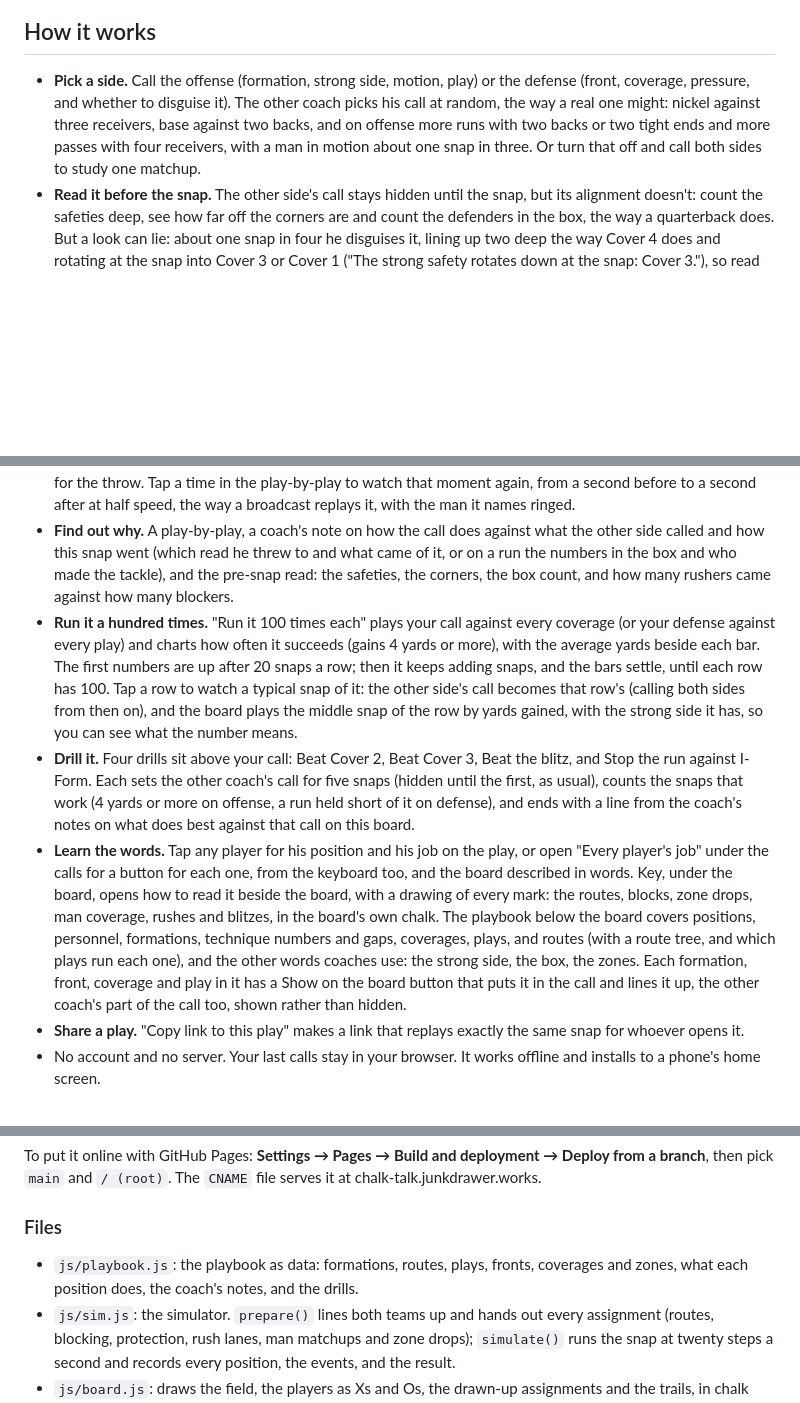
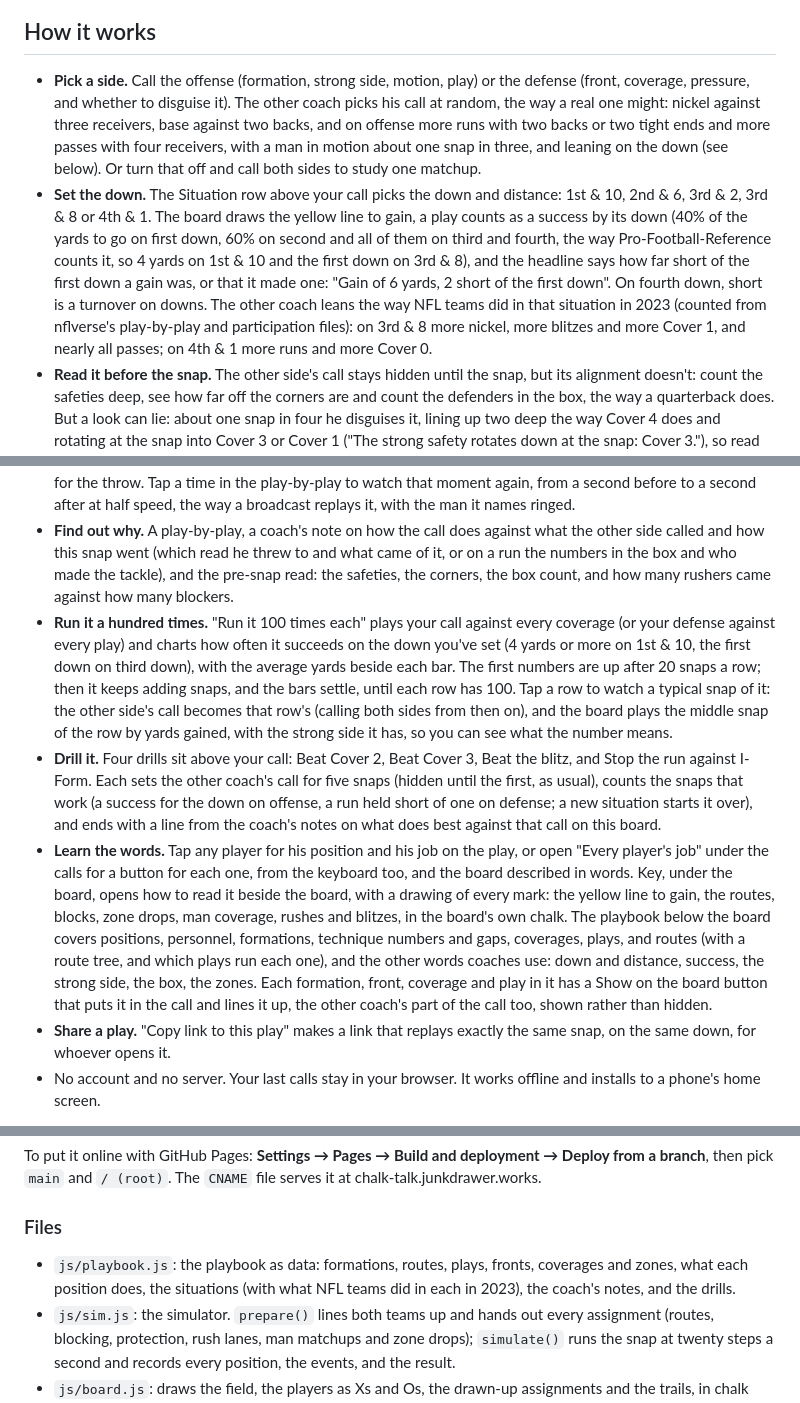
Before and after one commit to markjf99702/chalk-talk, a Markdown page: README.md, 3 parts joined by grey strips. GitHub-like rendering; blank space fills up the shorter version.

Commit message:
README and screenshots: down and distance
The README didn't mention the Situation row, the yellow line, success
by down or the other coach leaning on the down, and still said the
chart and the drills count 4 yards. It now has a "Set the down" part
(with where the definition of a success and the NFL numbers come
from), the chart and the drills counting by the down, the yellow line
in the key, the new words, and links that keep the down. The README
screenshots and the link preview are redrawn with the yellow line, the
Situation row and the new headline, and their descriptions say so.
Part of Mark's "Down and distance" answer.

Co-Authored-By: Claude Opus 5.5 <noreply@anthropic.com>
Claude-Session: https://claude.ai/code/session_01PQbLNSsq21BnpoxvUaVtX1

```diff
--- a/README.md
+++ b/README.md
@@ -14,17 +14,18 @@
 
 ## How it works
 
-- **Pick a side.** Call the offense (formation, strong side, motion, play) or the defense (front, coverage, pressure, and whether to disguise it). The other coach picks his call at random, the way a real one might: nickel against three receivers, base against two backs, and on offense more runs with two backs or two tight ends and more passes with four receivers, with a man in motion about one snap in three. Or turn that off and call both sides to study one matchup.
+- **Pick a side.** Call the offense (formation, strong side, motion, play) or the defense (front, coverage, pressure, and whether to disguise it). The other coach picks his call at random, the way a real one might: nickel against three receivers, base against two backs, and on offense more runs with two backs or two tight ends and more passes with four receivers, with a man in motion about one snap in three, and leaning on the down (see below). Or turn that off and call both sides to study one matchup.
+- **Set the down.** The Situation row above your call picks the down and distance: 1st & 10, 2nd & 6, 3rd & 2, 3rd & 8 or 4th & 1. The board draws the yellow line to gain, a play counts as a success by its down (40% of the yards to go on first down, 60% on second and all of them on third and fourth, the way Pro-Football-Reference counts it, so 4 yards on 1st & 10 and the first down on 3rd & 8), and the headline says how far short of the first down a gain was, or that it made one: "Gain of 6 yards, 2 short of the first down". On fourth down, short is a turnover on downs. The other coach leans the way NFL teams did in that situation in 2023 (counted from nflverse's play-by-play and participation files): on 3rd & 8 more nickel, more blitzes and more Cover 1, and nearly all passes; on 4th & 1 more runs and more Cover 0.
 - **Read it before the snap.** The other side's call stays hidden until the snap, but its alignment doesn't: count the safeties deep, see how far off the corners are and count the defenders in the box, the way a quarterback does. But a look can lie: about one snap in four he disguises it, lining up two deep the way Cover 4 does and rotating at the snap into Cover 3 or Cover 1 ("The strong safety rotates down at the snap: Cover 3."), so read the safeties again once the ball is snapped. Calling the defense yourself, Cover 1 and Cover 3 can disguise too; they line up honestly unless you pick it. On a pass play the routes are numbered in the order the quarterback reads them. On a phone the magnifier in the board's corner zooms to the line, twice as big, so the linemen and their labels can be told apart; it follows the ball through the play, and zooms back out when it's tapped again. Don't like the look? Change your play and he keeps his call, the way an audible works; change your personnel and he substitutes. New look gets you another one. After the snap his card asks what he played, with the five coverages as buttons, and keeps his call back, on the board and in the coach's note, until you've answered; the answer says what gave it away ("Right: two deep and the corners about 5 yards off, Cover 2."), and a streak of right answers is kept on this device. A switch in his card turns the question off.
 - **Send a man in motion.** Across, the Z or the H runs across the formation behind the line and sets on the other side; jet, he goes at full speed and the ball is snapped as he crosses. The board plays the seconds before the snap, with the clock counting down to it, and the defense answers: in man coverage his defender runs with him ("The nickel back runs with him: man coverage."), in zone the defenders only slide over. Once he sets the receivers are counted again, so Gun Trips becomes two and two and runs the play from there.
 - **Change a route.** On your own pass play, tap a receiver or a back and pick Change his route: a row of routes opens under the board, go, seam, post, corner, out, dig, slant, hitch, curl, flat or drag for a receiver, and swing, wheel, check-down or staying in to block for a back. His line is redrawn, the play reads "Smash, H on a slant", and he keeps his place in the quarterback's reads (a man who wasn't one is read last). Run it 100 times each then tests your version against every coverage, and a shared link carries it. A new play starts from the play as drawn. There's none on a run, on the RB Screen, which is built round the back, or for the back on the Play-Action Shot, whose job is the fake.
 - **Snap it.** Every player has a job and does it: receivers run their routes, linemen block whoever they're assigned, rushers try to beat their blockers, man defenders chase their receivers a moment late, zone defenders guard their areas, and the quarterback goes through his reads and throws where nobody can get there first. The same call can come out differently each time.
 - **Watch it back.** The board names the blitzers as they come and the run at the handoff. At the whistle a line is chalked across the field at the spot with the gain written beside it ("+17", "Sack −7", "Incomplete"), and after a long play the board pulls back to show the whole of it. Scrub through the play, with a clock beside the scrubber that keeps the play-by-play's time (counting down to the snap while a man goes in motion, with a mark at the snap) and, once the play is over, marks on it at the handoff, the throw and the catch, slow it to half speed, and see the drawn-up play faintly under the trails of where everyone actually went, and a dotted line for the throw. Tap a time in the play-by-play to watch that moment again, from a second before to a second after at half speed, the way a broadcast replays it, with the man it names ringed.
 - **Find out why.** A play-by-play, a coach's note on how the call does against what the other side called and how this snap went (which read he threw to and what came of it, or on a run the numbers in the box and who made the tackle), and the pre-snap read: the safeties, the corners, the box count, and how many rushers came against how many blockers.
-- **Run it a hundred times.** "Run it 100 times each" plays your call against every coverage (or your defense against every play) and charts how often it succeeds (gains 4 yards or more), with the average yards beside each bar. The first numbers are up after 20 snaps a row; then it keeps adding snaps, and the bars settle, until each row has 100. Tap a row to watch a typical snap of it: the other side's call becomes that row's (calling both sides from then on), and the board plays the middle snap of the row by yards gained, with the strong side it has, so you can see what the number means.
-- **Drill it.** Four drills sit above your call: Beat Cover 2, Beat Cover 3, Beat the blitz, and Stop the run against I-Form. Each sets the other coach's call for five snaps (hidden until the first, as usual), counts the snaps that work (4 yards or more on offense, a run held short of it on defense), and ends with a line from the coach's notes on what does best against that call on this board.
-- **Learn the words.** Tap any player for his position and his job on the play, or open "Every player's job" under the calls for a button for each one, from the keyboard too, and the board described in words. Key, under the board, opens how to read it beside the board, with a drawing of every mark: the routes, blocks, zone drops, man coverage, rushes and blitzes, in the board's own chalk. The playbook below the board covers positions, personnel, formations, technique numbers and gaps, coverages, plays, and routes (with a route tree, and which plays run each one), and the other words coaches use: the strong side, the box, the zones. Each formation, front, coverage and play in it has a Show on the board button that puts it in the call and lines it up, the other coach's part of the call too, shown rather than hidden.
-- **Share a play.** "Copy link to this play" makes a link that replays exactly the same snap for whoever opens it.
+- **Run it a hundred times.** "Run it 100 times each" plays your call against every coverage (or your defense against every play) and charts how often it succeeds on the down you've set (4 yards or more on 1st & 10, the first down on third down), with the average yards beside each bar. The first numbers are up after 20 snaps a row; then it keeps adding snaps, and the bars settle, until each row has 100. Tap a row to watch a typical snap of it: the other side's call becomes that row's (calling both sides from then on), and the board plays the middle snap of the row by yards gained, with the strong side it has, so you can see what the number means.
+- **Drill it.** Four drills sit above your call: Beat Cover 2, Beat Cover 3, Beat the blitz, and Stop the run against I-Form. Each sets the other coach's call for five snaps (hidden until the first, as usual), counts the snaps that work (a success for the down on offense, a run held short of one on defense; a new situation starts it over), and ends with a line from the coach's notes on what does best against that call on this board.
+- **Learn the words.** Tap any player for his position and his job on the play, or open "Every player's job" under the calls for a button for each one, from the keyboard too, and the board described in words. Key, under the board, opens how to read it beside the board, with a drawing of every mark: the yellow line to gain, the routes, blocks, zone drops, man coverage, rushes and blitzes, in the board's own chalk. The playbook below the board covers positions, personnel, formations, technique numbers and gaps, coverages, plays, and routes (with a route tree, and which plays run each one), and the other words coaches use: down and distance, success, the strong side, the box, the zones. Each formation, front, coverage and play in it has a Show on the board button that puts it in the call and lines it up, the other coach's part of the call too, shown rather than hidden.
+- **Share a play.** "Copy link to this play" makes a link that replays exactly the same snap, on the same down, for whoever opens it.
 - No account and no server. Your last calls stay in your browser. It works offline and installs to a phone's home screen.
 
 The simulator is a coaching model, not physics. Blocks are pairs that push each other until one wins, coverage is defenders following receivers or guarding spots, and tackling is a dice roll weighted by angle and who's involved. Over many snaps it comes out near real football: about four yards a carry, about two passes in three complete, sacks on about one dropback in twenty-two. The classic matchups mostly work the way coaches draw them up: four verticals hurt Cover 2 most, Smash beats Cover 2, Flood beats Cover 3, crossing routes get open against Cover 1's man coverage, and Cover 3's extra safety in the box slows the run.
@@ -45,7 +46,7 @@ To put it online with GitHub Pages: **Settings → Pages → Build and deploymen
 
 ### Files
 
-- `js/playbook.js`: the playbook as data: formations, routes, plays, fronts, coverages and zones, what each position does, the coach's notes, and the drills.
+- `js/playbook.js`: the playbook as data: formations, routes, plays, fronts, coverages and zones, what each position does, the situations (with what NFL teams did in each in 2023), the coach's notes, and the drills.
 - `js/sim.js`: the simulator. `prepare()` lines both teams up and hands out every assignment (routes, blocking, protection, rush lanes, man matchups and zone drops); `simulate()` runs the snap at twenty steps a second and records every position, the events, and the result.
 - `js/board.js`: draws the field, the players as Xs and Os, the drawn-up assignments and the trails, in chalk (dark) or marker (light).
 - `js/app.js`: the page: the choosers, playback, the result and coach's note, the chart, the playbook, share links.
```
Also changed, not shown: other parts of README.md (+2 -2 lines), docs/phone-call.png, docs/phone-play.png, docs/phone-result.png, og.png.
